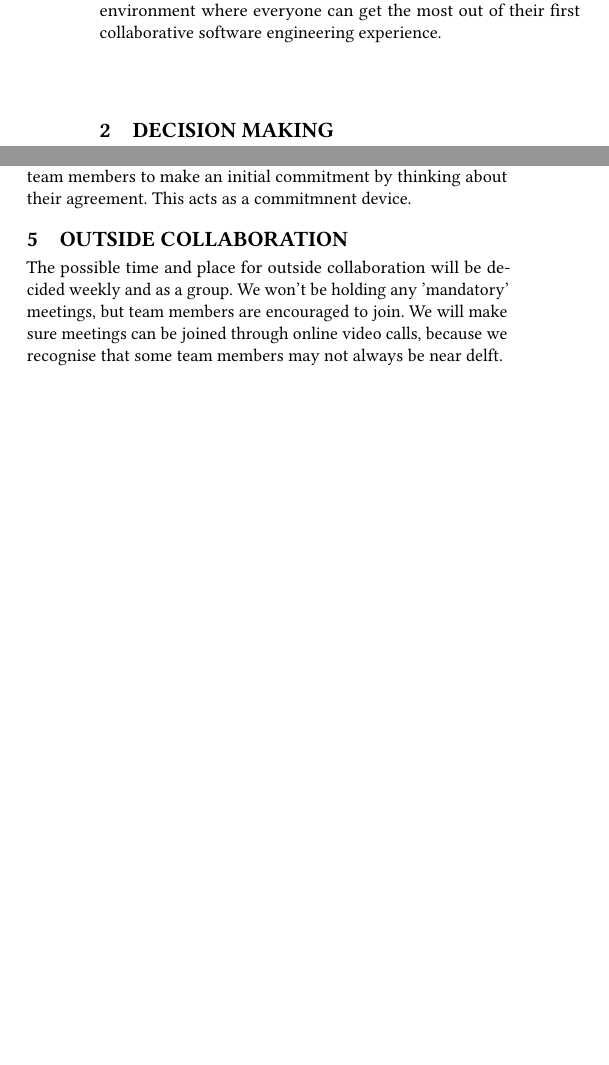
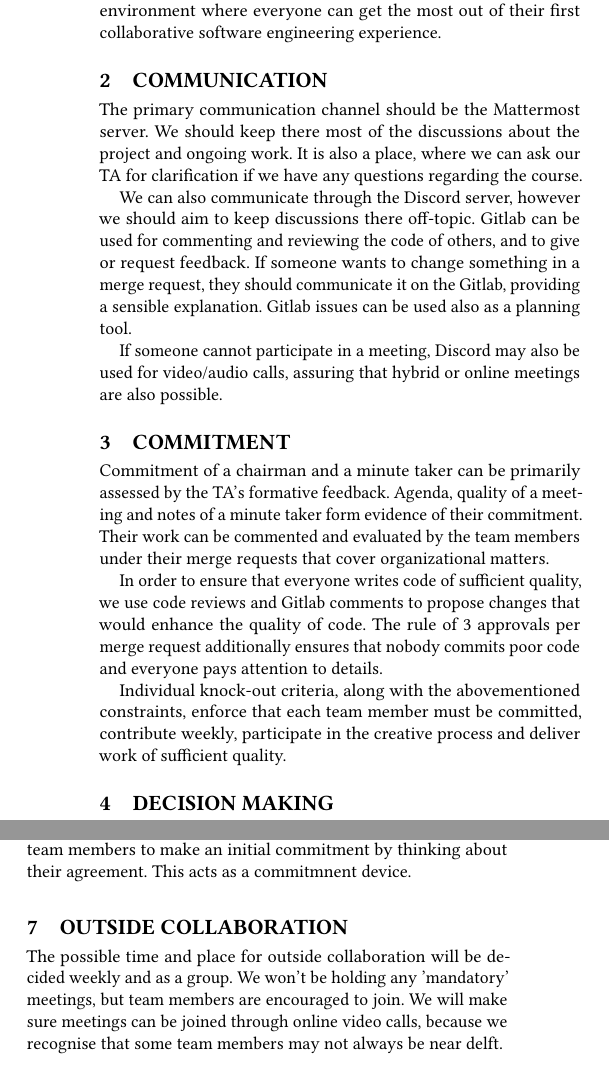
Before and after one commit to oopp-team-11/Splitty, a LaTeX paper (docs/code-of-conduct/report.tex, which reads docs/code-of-conduct/content/commitment.tex, docs/code-of-conduct/content/communication.tex): two parts of the columns of the page before the commit and two parts of the columns of page 1 of 2 after it, joined at a grey line, cut so that both start at the same text, the shorter picture padded with empty space. Compiled offline with pdfLaTeX.

Commit message:
Added Jakub's sections to code of conduct

```diff
--- /dev/null
+++ b/docs/code-of-conduct/content/commitment.tex
@@ -0,0 +1,7 @@
+\section{Commitment}
+
+Commitment of a chairman and a minute taker can be primarily assessed by the TA's formative feedback. Agenda, quality of a meeting and notes of a minute taker form evidence of their commitment. Their work can be commented and evaluated by the team members under their merge requests that cover organizational matters.
+
+In order to ensure that everyone writes code of sufficient quality, we use code reviews and Gitlab comments to propose changes that would enhance the quality of code. The rule of 3 approvals per merge request additionally ensures that nobody commits poor code and everyone pays attention to details.
+
+Individual knock-out criteria, along with the abovementioned constraints, enforce that each team member must be committed, contribute weekly, participate in the creative process and deliver work of sufficient quality.
--- /dev/null
+++ b/docs/code-of-conduct/content/communication.tex
@@ -0,0 +1,7 @@
+\section{Communication}
+
+The primary communication channel should be the Mattermost server. We should keep there most of the discussions about the project and ongoing work. It is also a place, where we can ask our TA for clarification if we have any questions regarding the course.
+
+We can also communicate through the Discord server, however we should aim to keep discussions there off-topic. Gitlab can be used for commenting and reviewing the code of others, and to give or request feedback. If someone wants to change something in a merge request, they should communicate it on the Gitlab, providing a sensible explanation. Gitlab issues can be used also as a planning tool.
+
+If someone cannot participate in a meeting, Discord may also be used for video/audio calls, assuring that hybrid or online meetings are also possible.
--- a/docs/code-of-conduct/report.tex
+++ b/docs/code-of-conduct/report.tex
@@ -30,8 +30,8 @@
 %\input{content/planning}
 %\input{content/behavior}
 %% Jakub
-%\input{content/communication}
-%\input{content/commitment}
+\input{content/communication}
+\input{content/commitment}
 %% Marios
 \input{content/descision_making}
 \input{content/conflicts}
```
Also changed, not shown: 1 other file.
